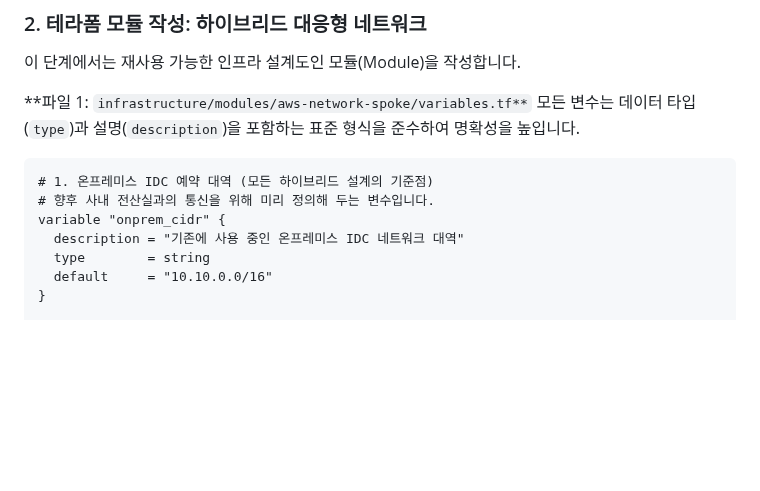
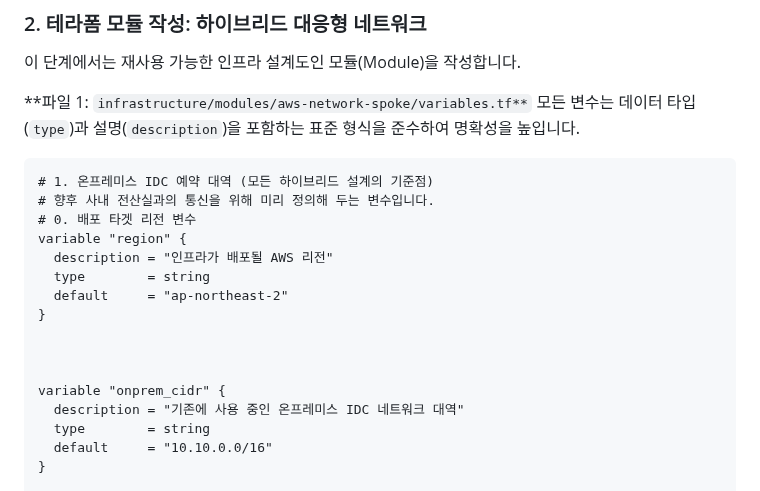
Before and after one commit to putto4u/05.PublicCloud, a Markdown page: 500. 프로젝트 설계 및 구축/105. vpc와 라우팅 구축.md, the part around the change. Rendered like a GitHub page; blank space fills up the shorter version.

````diff
--- a/500. 프로젝트 설계 및 구축/105. vpc와 라우팅 구축.md
+++ b/500. 프로젝트 설계 및 구축/105. vpc와 라우팅 구축.md
@@ -37,6 +37,15 @@
 ```terraform
 # 1. 온프레미스 IDC 예약 대역 (모든 하이브리드 설계의 기준점)
 # 향후 사내 전산실과의 통신을 위해 미리 정의해 두는 변수입니다.
+# 0. 배포 타겟 리전 변수
+variable "region" {
+  description = "인프라가 배포될 AWS 리전"
+  type        = string
+  default     = "ap-northeast-2"
+}
+
+
+
 variable "onprem_cidr" {
   description = "기존에 사용 중인 온프레미스 IDC 네트워크 대역"
   type        = string
````
